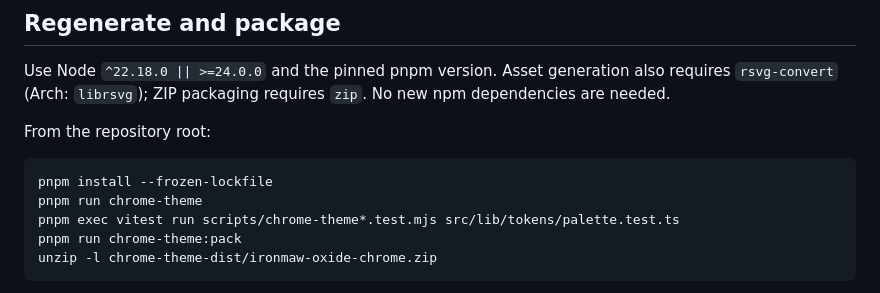
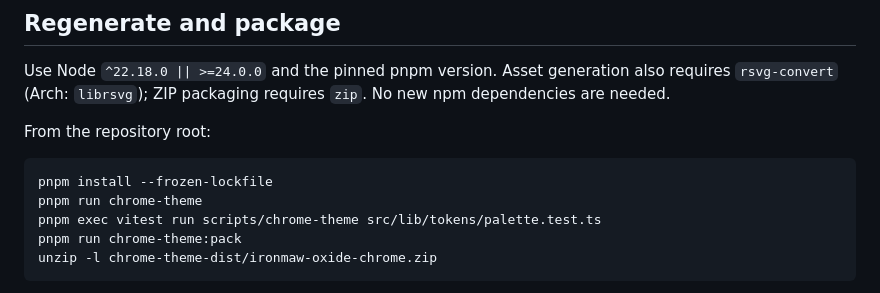
Before and after one commit to Raudbjorn/IRONMAW, a Markdown page: chrome-theme/README.md, the part around the change. Drawn GitHub-style.

Commit message:
docs(chrome-theme): use portable Vitest filter

````diff
--- a/chrome-theme/README.md
+++ b/chrome-theme/README.md
@@ -70,7 +70,7 @@ From the repository root:
 ```bash
 pnpm install --frozen-lockfile
 pnpm run chrome-theme
-pnpm exec vitest run scripts/chrome-theme*.test.mjs src/lib/tokens/palette.test.ts
+pnpm exec vitest run scripts/chrome-theme src/lib/tokens/palette.test.ts
 pnpm run chrome-theme:pack
 unzip -l chrome-theme-dist/ironmaw-oxide-chrome.zip
 ```
````
